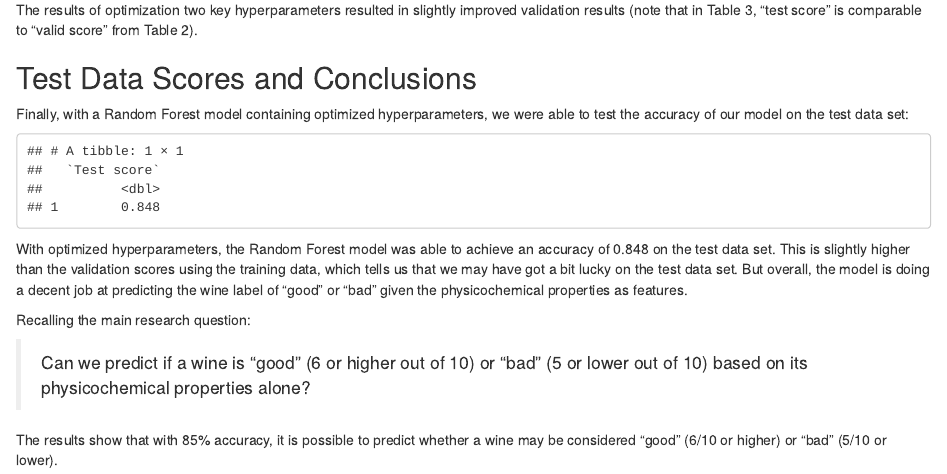
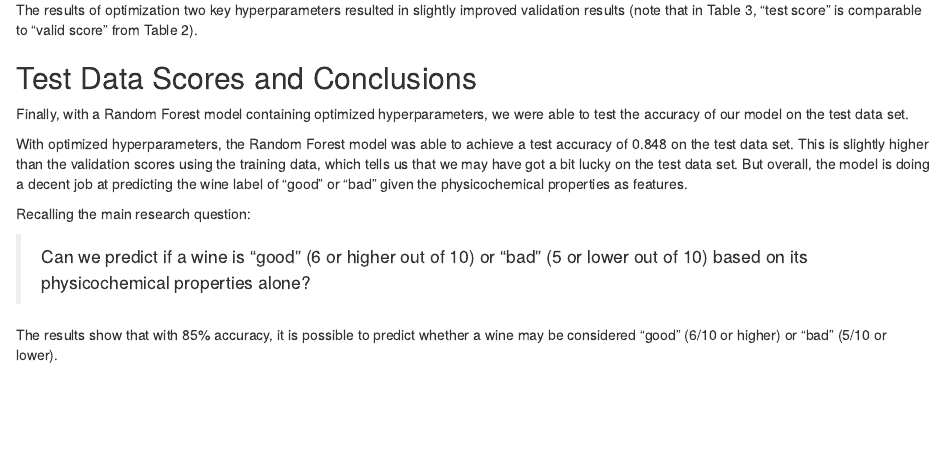
Before and after one commit to UBC-MDS/dsci-522-group14, an R Markdown document (doc/wine_quality_prediction_report.Rmd): the page in a window 1100 px wide, from 3120 px down. Rendered offline with R 4.5, knitr and Pandoc, with nearby package versions.

Commit message:
minor report updates

````diff
--- a/doc/wine_quality_prediction_report.Rmd
+++ b/doc/wine_quality_prediction_report.Rmd
@@ -98,15 +98,13 @@ The results of optimization two key hyperparameters resulted in slightly improve
 
 ## Test Data Scores and Conclusions
 
-Finally, with a Random Forest model containing optimized hyperparameters, we were able to test the accuracy of our model on the test data set:
+Finally, with a Random Forest model containing optimized hyperparameters, we were able to test the accuracy of our model on the test data set.
 
 ```{r test scores, warnings=FALSE, messages=FALSE, echo=FALSE}
 test_scores <- read_csv(here("results", "test_score.csv"), col_types = cols())
-print(test_scores)
-
 ```
 
-With optimized hyperparameters, the Random Forest model was able to achieve an accuracy of `r round(test_scores, 3)` on the test data set. This is slightly higher than the validation scores using the training data, which tells us that we may have got a bit lucky on the test data set. But overall, the model is doing a decent job at predicting the wine label of "good" or "bad" given the physicochemical properties as features.
+With optimized hyperparameters, the Random Forest model was able to achieve a test accuracy of `r round(test_scores[[1]], 3)` on the test data set. This is slightly higher than the validation scores using the training data, which tells us that we may have got a bit lucky on the test data set. But overall, the model is doing a decent job at predicting the wine label of "good" or "bad" given the physicochemical properties as features.
 
 Recalling the main research question:
 
````
